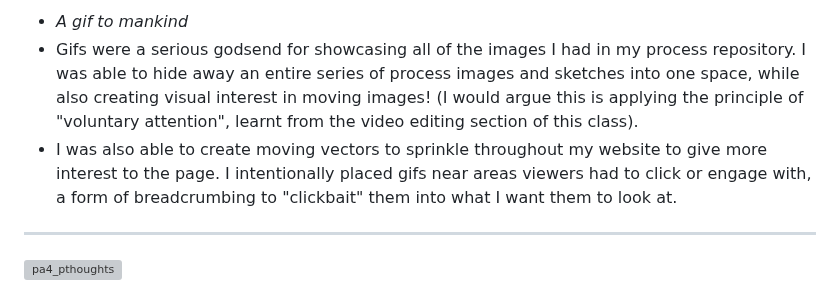
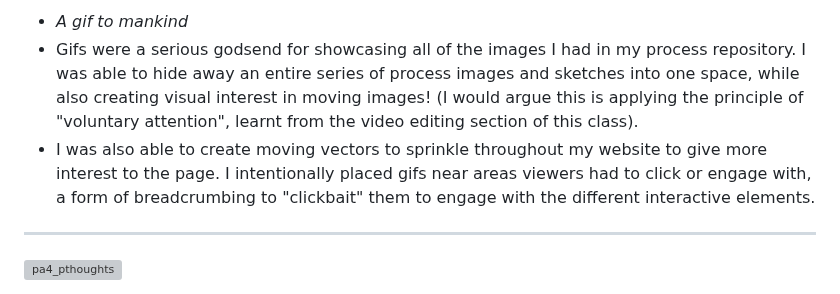
Before and after one commit to JamieS406/dms1_jamiesblog, a Markdown page: posts/Process_A4.md, the part around the change. Rendered like a GitHub page; grey boxes are pictures that could not be loaded.

Commit message:
words 2 pa4

```diff
--- a/posts/Process_A4.md
+++ b/posts/Process_A4.md
@@ -13,7 +13,7 @@ __________
 ![pa4_gifs](/process_a4/pa4_gifs.png)
 - *A gif to mankind*
 - Gifs were a serious godsend for showcasing all of the images I had in my process repository. I was able to hide away an entire series of process images and sketches into one space, while also creating visual interest in moving images! (I would argue this is applying the principle of "voluntary attention", learnt from the video editing section of this class).
-- I was also able to create moving vectors to sprinkle throughout my website to give more interest to the page. I intentionally placed gifs near areas viewers had to click or engage with, a form of breadcrumbing to "clickbait" them into what I want them to look at.
+- I was also able to create moving vectors to sprinkle throughout my website to give more interest to the page. I intentionally placed gifs near areas viewers had to click or engage with, a form of breadcrumbing to "clickbait" them to engage with the different interactive elements.
 __________
 ![pa4_pthoughts](/process_a4/pa4_pthoughts.jpg)
 - *Layout the towers of text*
```
